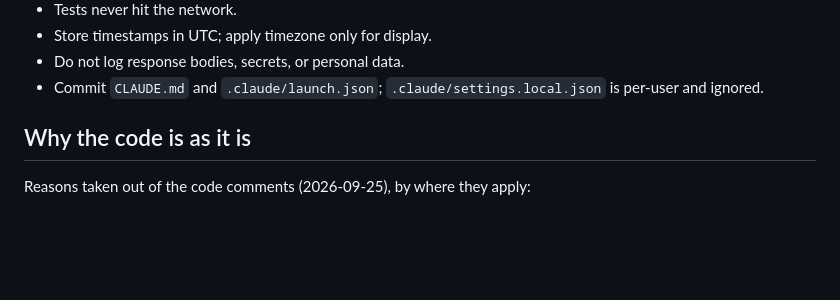
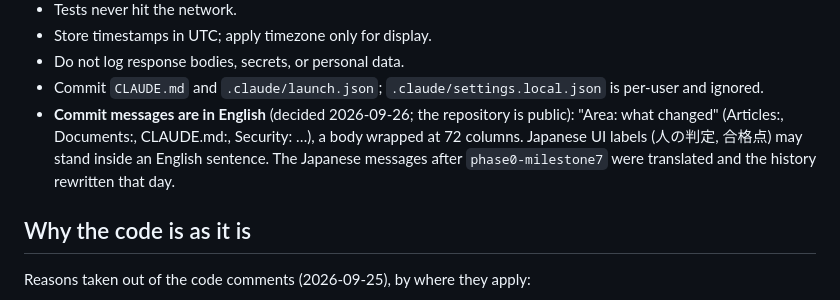
Before and after one commit to Nakanokappei/genryu, a Markdown page: CLAUDE.md, the part around the change. GitHub-like rendering; blank space fills up the shorter version.

Commit message:
CLAUDE.md: commit messages are in English
Co-Authored-By: Claude Opus 5.5 <noreply@anthropic.com>

```diff
--- a/CLAUDE.md
+++ b/CLAUDE.md
@@ -734,6 +734,12 @@ came with the scaffold; leave them as they are.
 - Do not log response bodies, secrets, or personal data.
 - Commit `CLAUDE.md` and `.claude/launch.json`; `.claude/settings.local.json`
   is per-user and ignored.
+- **Commit messages are in English** (decided 2026-09-26; the repository
+  is public): "Area: what changed" (Articles:, Documents:, CLAUDE.md:,
+  Security: …), a body wrapped at 72 columns. Japanese UI labels
+  (人の判定, 合格点) may stand inside an English sentence. The Japanese
+  messages after `phase0-milestone7` were translated and the history
+  rewritten that day.
 
 ## Why the code is as it is
 
```
